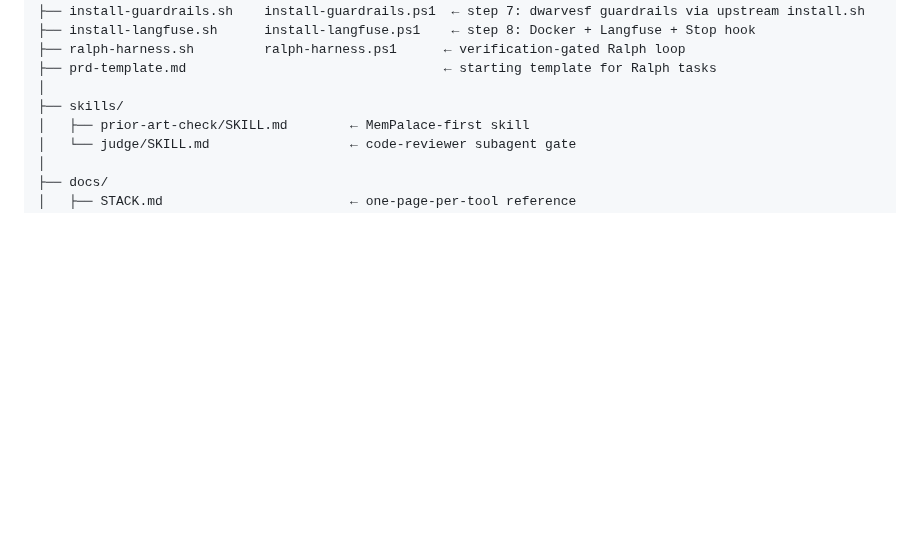
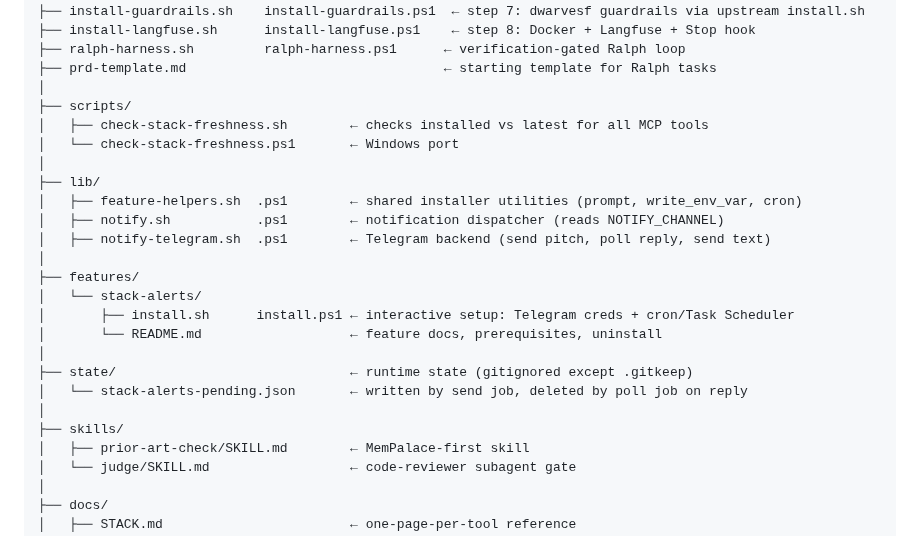
Before and after one commit to williamblair333/Uncle-J-s-Refinery, a Markdown page: README.md, the part around the change. Rendered like a GitHub page; blank space fills up the shorter version.

Commit message:
chk: 10:38:34

```diff
--- a/README.md
+++ b/README.md
@@ -664,6 +664,23 @@ _stack_setup/
 ├── ralph-harness.sh         ralph-harness.ps1      ← verification-gated Ralph loop
 ├── prd-template.md                                 ← starting template for Ralph tasks
 │
+├── scripts/
+│   ├── check-stack-freshness.sh        ← checks installed vs latest for all MCP tools
+│   └── check-stack-freshness.ps1       ← Windows port
+│
+├── lib/
+│   ├── feature-helpers.sh  .ps1        ← shared installer utilities (prompt, write_env_var, cron)
+│   ├── notify.sh           .ps1        ← notification dispatcher (reads NOTIFY_CHANNEL)
+│   ├── notify-telegram.sh  .ps1        ← Telegram backend (send pitch, poll reply, send text)
+│
+├── features/
+│   └── stack-alerts/
+│       ├── install.sh      install.ps1 ← interactive setup: Telegram creds + cron/Task Scheduler
+│       └── README.md                   ← feature docs, prerequisites, uninstall
+│
+├── state/                              ← runtime state (gitignored except .gitkeep)
+│   └── stack-alerts-pending.json       ← written by send job, deleted by poll job on reply
+│
 ├── skills/
 │   ├── prior-art-check/SKILL.md        ← MemPalace-first skill
 │   └── judge/SKILL.md                  ← code-reviewer subagent gate
```
